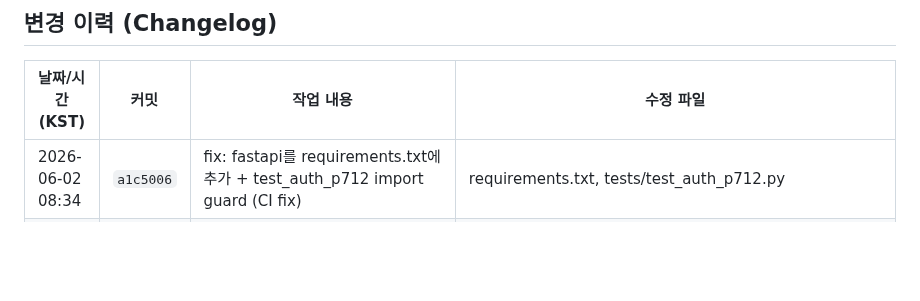
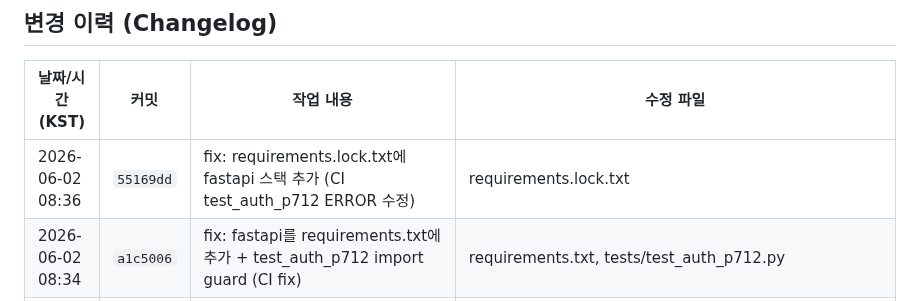
Before and after one commit to sun475300-sudo/swarm-drone-atc, a Markdown page: README.md, the part around the change. Rendered like a GitHub page; blank space fills up the shorter version.

Commit message:
docs: 변경 이력 업데이트 2026-06-02 08:36 [changelog]

```diff
--- a/README.md
+++ b/README.md
@@ -705,6 +705,7 @@ MIT License — Developed for academic and educational purposes.
 ## 변경 이력 (Changelog)
 | 날짜/시간 (KST) | 커밋 | 작업 내용 | 수정 파일 |
 | --- | --- | --- | --- |
+| 2026-06-02 08:36 | `55169dd` | fix: requirements.lock.txt에 fastapi 스택 추가 (CI test_auth_p712 ERROR 수정) | requirements.lock.txt |
 | 2026-06-02 08:34 | `a1c5006` | fix: fastapi를 requirements.txt에 추가 + test_auth_p712 import guard (CI fix) | requirements.txt, tests/test_auth_p712.py |
 | 2026-06-02 08:26 | `785d450` | chore: 500드론 부하 테스트 결과 추가 (P717 참고용) | results/load_test_500drones.json |
 | 2026-06-02 08:25 | `4861860` | feat: P706 W2 SDACS 어댑터 + P712 OAuth2/RBAC + P717 부하 테스트 | ROADMAP.md, api/auth.py, api/fastapi_server.py, benchmarks/baselines/sdacs/adapter.py, results/comparison/COMPARISON_REPORT.md, results/comparison/comparison_report.json … |
```
